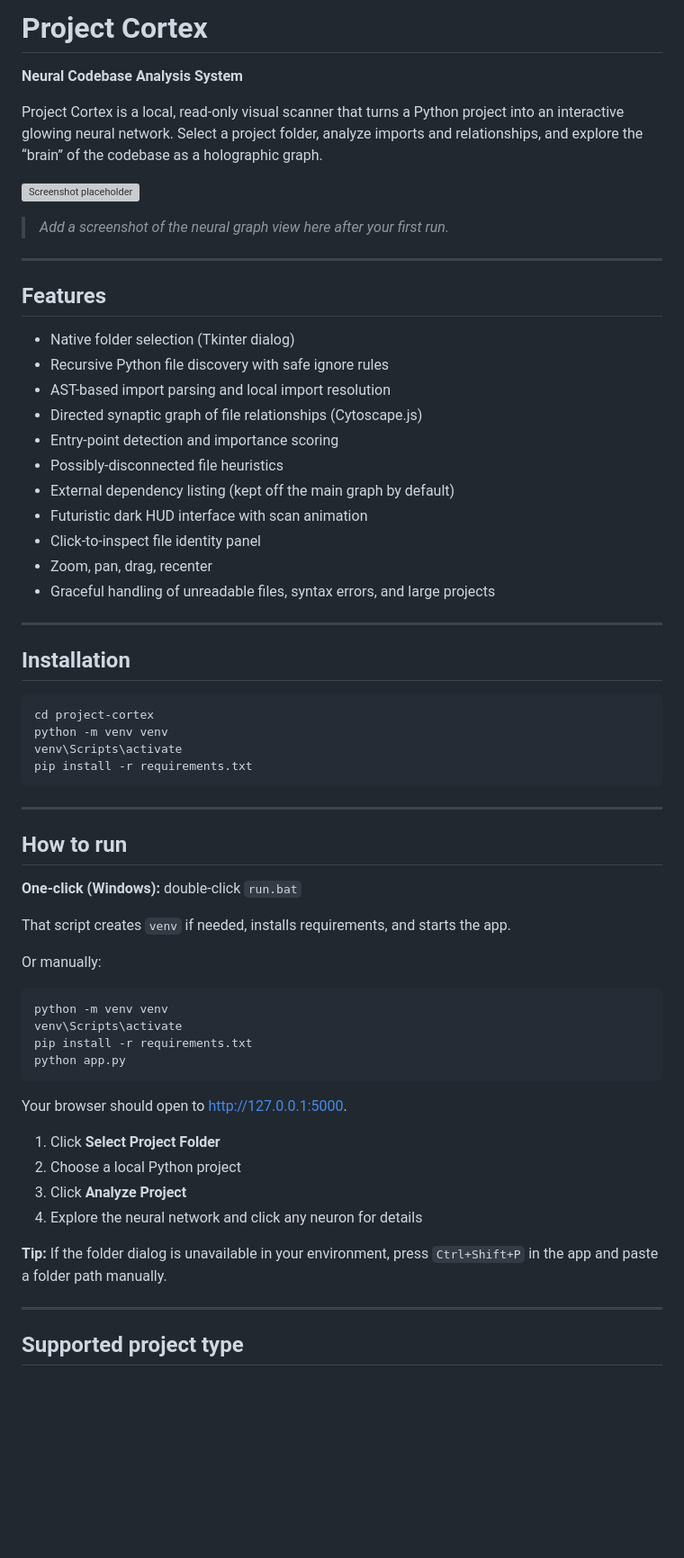
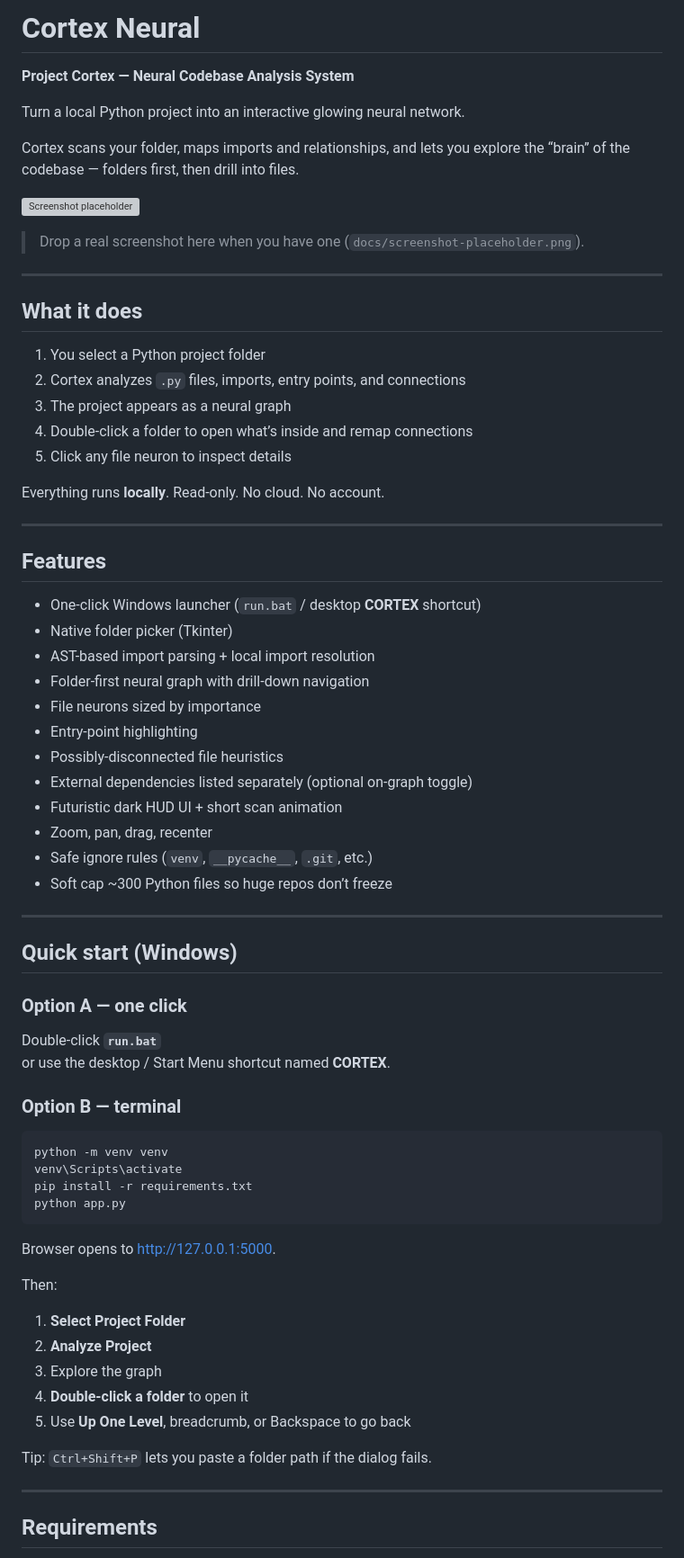
Before and after one commit to BasKitana/cortex-neural, a Markdown page: README.md, the part around one of its changes. Shown at 90% size. Rendered like a GitHub page; blank space fills up the shorter version; grey boxes are pictures that could not be loaded.

````diff
--- a/README.md
+++ b/README.md
@@ -1,49 +1,54 @@
-# Project Cortex
+# Cortex Neural
 
-**Neural Codebase Analysis System**
+**Project Cortex — Neural Codebase Analysis System**
 
-Project Cortex is a local, read-only visual scanner that turns a Python project into an interactive glowing neural network. Select a project folder, analyze imports and relationships, and explore the “brain” of the codebase as a holographic graph.
+Turn a local Python project into an interactive glowing neural network.
+
+Cortex scans your folder, maps imports and relationships, and lets you explore the “brain” of the codebase — folders first, then drill into files.
 
 ![Screenshot placeholder](docs/screenshot-placeholder.png)
 
-> *Add a screenshot of the neural graph view here after your first run.*
+> Drop a real screenshot here when you have one (`docs/screenshot-placeholder.png`).
+
+---
+
+## What it does
+
+1. You select a Python project folder
+2. Cortex analyzes `.py` files, imports, entry points, and connections
+3. The project appears as a neural graph
+4. Double-click a folder to open what’s inside and remap connections
+5. Click any file neuron to inspect details
+
+Everything runs **locally**. Read-only. No cloud. No account.
 
 ---
 
 ## Features
 
-- Native folder selection (Tkinter dialog)
-- Recursive Python file discovery with safe ignore rules
-- AST-based import parsing and local import resolution
-- Directed synaptic graph of file relationships (Cytoscape.js)
-- Entry-point detection and importance scoring
+- One-click Windows launcher (`run.bat` / desktop **CORTEX** shortcut)
+- Native folder picker (Tkinter)
+- AST-based import parsing + local import resolution
+- Folder-first neural graph with drill-down navigation
+- File neurons sized by importance
+- Entry-point highlighting
 - Possibly-disconnected file heuristics
-- External dependency listing (kept off the main graph by default)
-- Futuristic dark HUD interface with scan animation
-- Click-to-inspect file identity panel
+- External dependencies listed separately (optional on-graph toggle)
+- Futuristic dark HUD UI + short scan animation
 - Zoom, pan, drag, recenter
-- Graceful handling of unreadable files, syntax errors, and large projects
+- Safe ignore rules (`venv`, `__pycache__`, `.git`, etc.)
+- Soft cap ~300 Python files so huge repos don’t freeze
 
 ---
 
-## Installation
+## Quick start (Windows)
 
-```bash
-cd project-cortex
-python -m venv venv
-venv\Scripts\activate
-pip install -r requirements.txt
-```
+### Option A — one click
 
----
+Double-click **`run.bat`**
+or use the desktop / Start Menu shortcut named **CORTEX**.
 
-## How to run
-
-**One-click (Windows):** double-click `run.bat`
-
-That script creates `venv` if needed, installs requirements, and starts the app.
-
-Or manually:
+### Option B — terminal
 
 ```bash
 python -m venv venv
@@ -52,16 +57,19 @@ pip install -r requirements.txt
 python app.py
 ```
 
-Your browser should open to [http://127.0.0.1:5000](http://127.0.0.1:5000).
+Browser opens to [http://127.0.0.1:5000](http://127.0.0.1:5000).
 
-1. Click **Select Project Folder**
-2. Choose a local Python project
-3. Click **Analyze Project**
-4. Explore the neural network and click any neuron for details
+Then:
 
-**Tip:** If the folder dialog is unavailable in your environment, press `Ctrl+Shift+P` in the app and paste a folder path manually.
+1. **Select Project Folder**
+2. **Analyze Project**
+3. Explore the graph
+4. **Double-click a folder** to open it
+5. Use **Up One Level**, breadcrumb, or Backspace to go back
+
+Tip: `Ctrl+Shift+P` lets you paste a folder path if the dialog fails.
 
 ---
 
-## Supported project type
+## Requirements
 
````
Also changed, not shown: other parts of README.md (+60 -40 lines).
